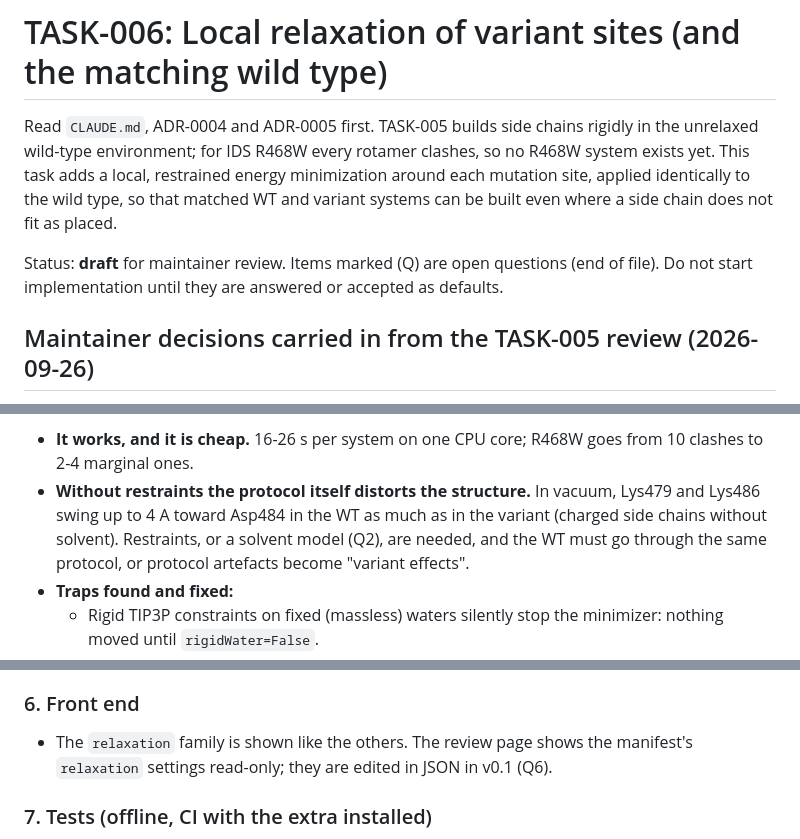
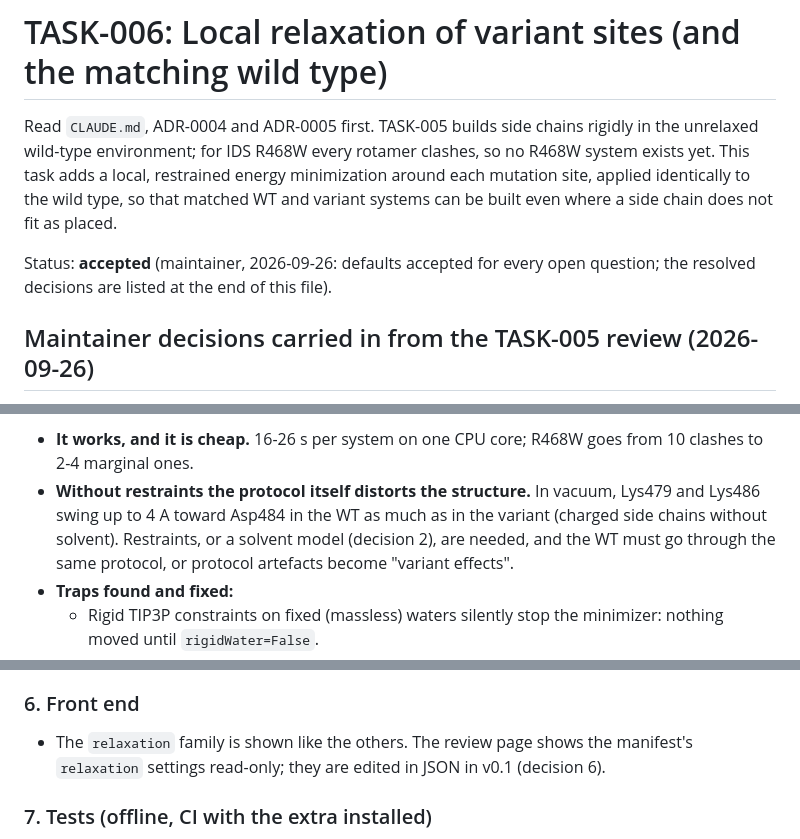
Before and after one commit to dhavirus/proteinMD_pipeline, a Markdown page: docs/tasks/TASK-006-relaxation.md, 3 parts joined by grey strips. Rendered like a GitHub page.

```diff
--- a/docs/tasks/TASK-006-relaxation.md
+++ b/docs/tasks/TASK-006-relaxation.md
@@ -6,8 +6,8 @@ system exists yet. This task adds a local, restrained energy minimization around
 mutation site, applied identically to the wild type, so that matched WT and variant
 systems can be built even where a side chain does not fit as placed.
 
-Status: **draft** for maintainer review. Items marked (Q) are open questions (end of
-file). Do not start implementation until they are answered or accepted as defaults.
+Status: **accepted** (maintainer, 2026-09-26: defaults accepted for every open
+question; the resolved decisions are listed at the end of this file).
 
 ## Maintainer decisions carried in from the TASK-005 review (2026-09-26)
 
@@ -50,7 +50,7 @@ What the spike taught:
   clashes to 2-4 marginal ones.
 - **Without restraints the protocol itself distorts the structure.** In vacuum, Lys479
   and Lys486 swing up to 4 A toward Asp484 in the WT as much as in the variant (charged
-  side chains without solvent). Restraints, or a solvent model (Q2), are needed, and
+  side chains without solvent). Restraints, or a solvent model (decision 2), are needed, and
   the WT must go through the same protocol, or protocol artefacts become "variant
   effects".
 - **Traps found and fixed:**
@@ -147,7 +147,7 @@ clashes remain.
 
 ### 6. Front end
 - The `relaxation` family is shown like the others. The review page shows the
-  manifest's `relaxation` settings read-only; they are edited in JSON in v0.1 (Q6).
+  manifest's `relaxation` settings read-only; they are edited in JSON in v0.1 (decision 6).
 
 ### 7. Tests (offline, CI with the extra installed)
 - Unit tests:
```
Also changed, not shown: other parts of docs/tasks/TASK-006-relaxation.md (+21 -33 lines).
